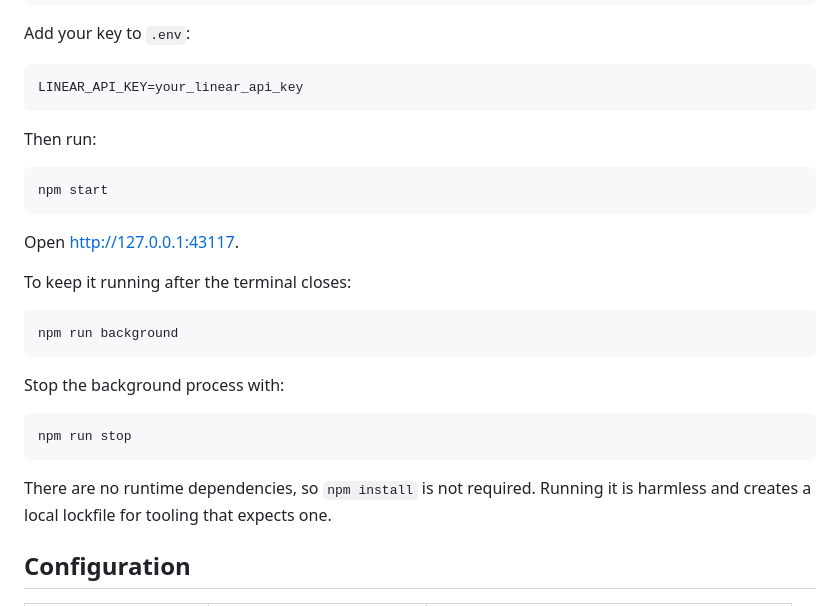
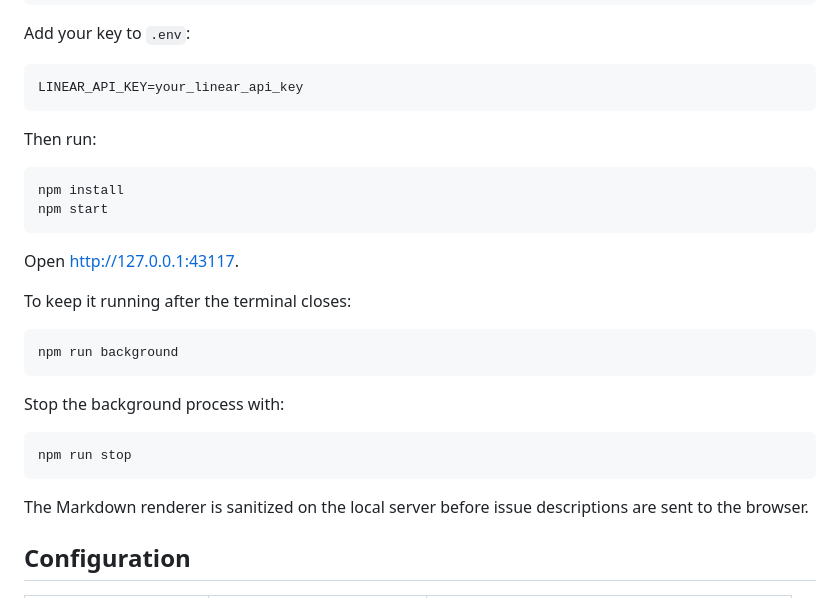
Before and after one commit to wevial/linear-dep-graph, a Markdown page: README.md, the part around one of its changes. GitHub-like rendering.

````diff
--- a/README.md
+++ b/README.md
@@ -41,6 +50,7 @@ LINEAR_API_KEY=your_linear_api_key
 Then run:
 
 ```bash
+npm install
 npm start
 ```
 
@@ -58,8 +68,8 @@ Stop the background process with:
 npm run stop
 ```
 
-There are no runtime dependencies, so `npm install` is not required. Running it
-is harmless and creates a local lockfile for tooling that expects one.
+The Markdown renderer is sanitized on the local server before issue
+descriptions are sent to the browser.
 
 ## Configuration
 
````
Also changed, not shown: other parts of README.md (+19 -8 lines), docs/linear-dep-graph-demo.jpg (added), 13 other files.
